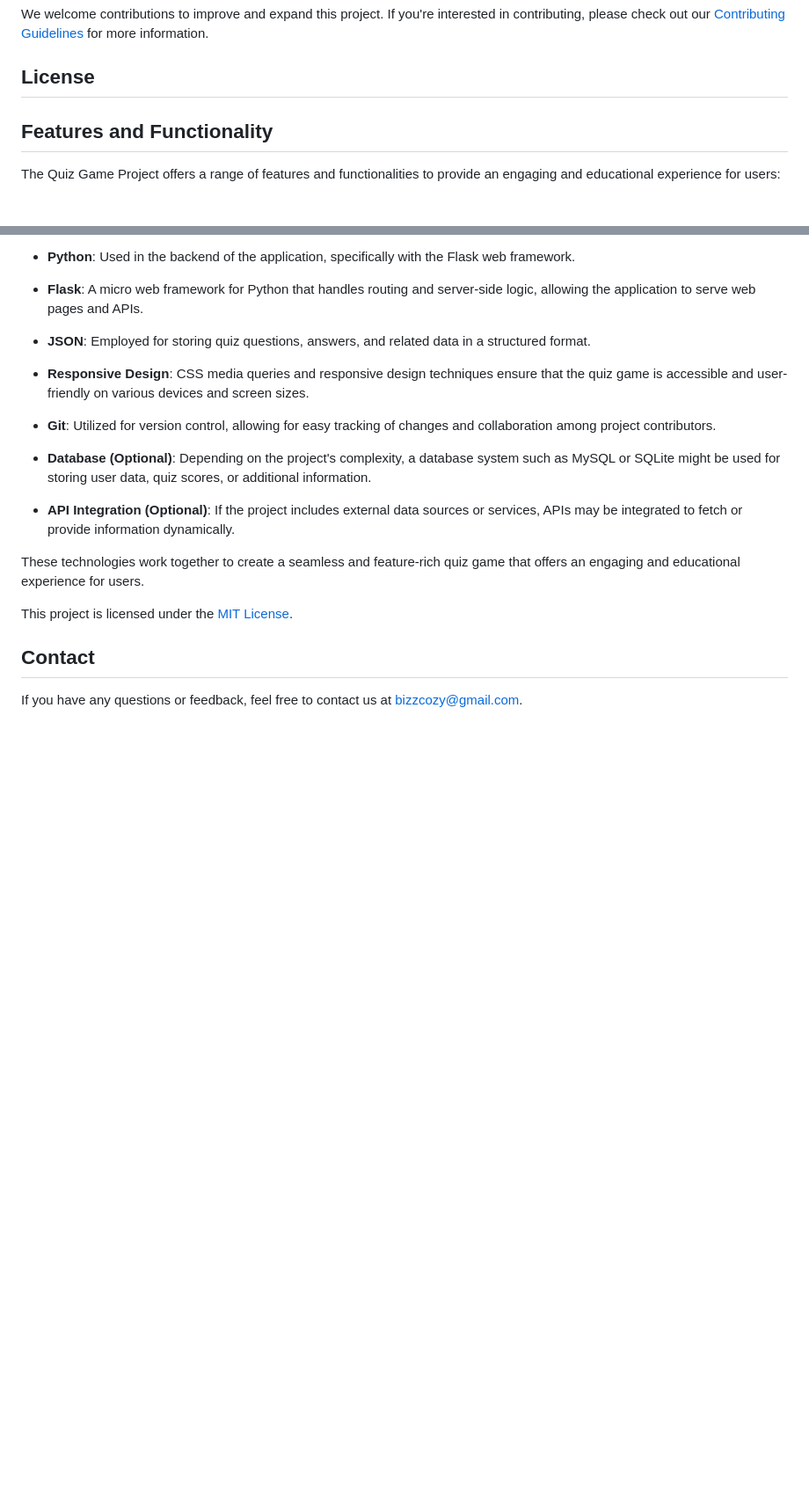
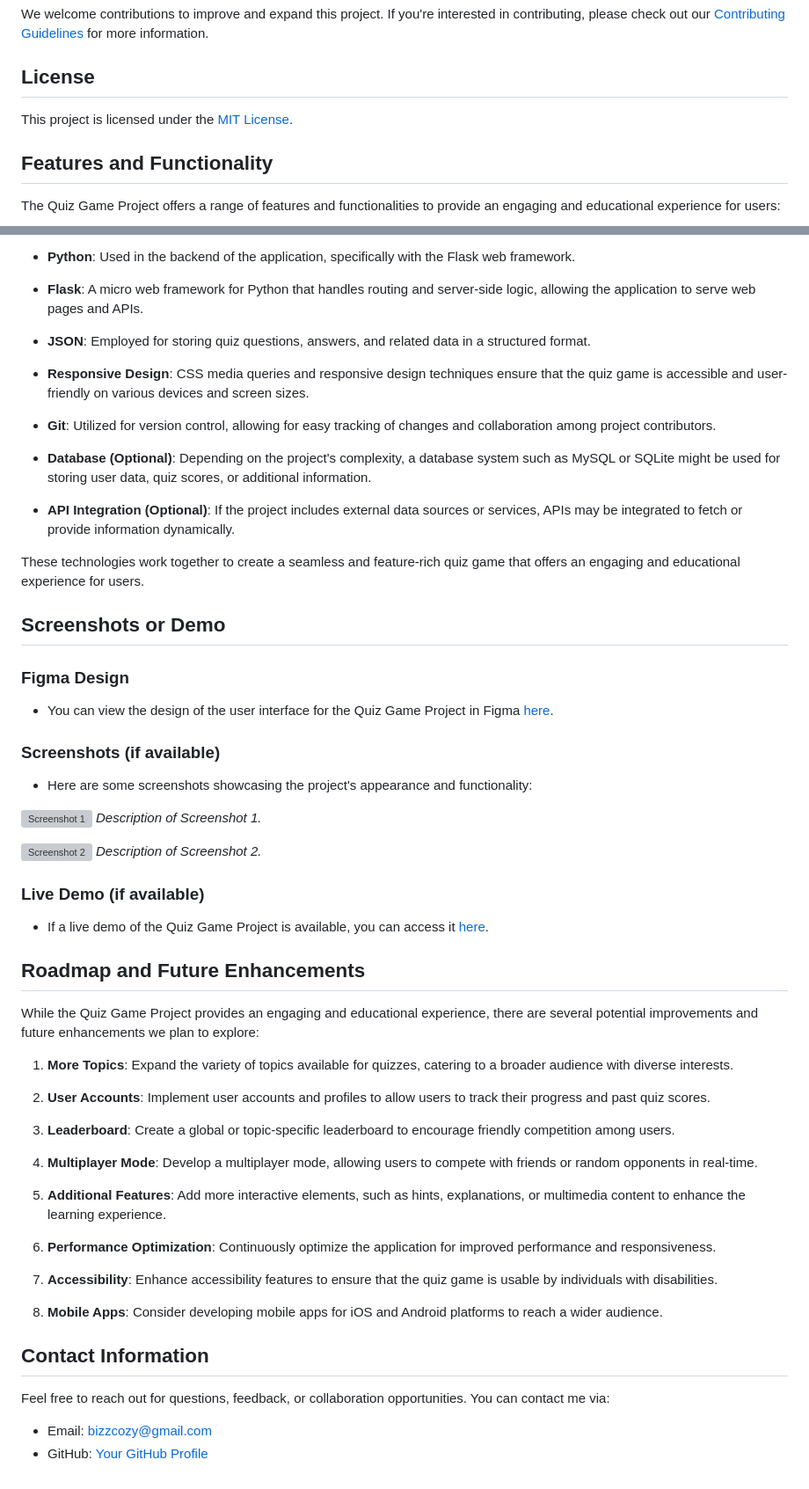
Before and after one commit to Amychy/alx_capstone_project, a Markdown page: README.md, 2 parts joined by grey strips. Shown at 88% size. Drawn GitHub-style; blank space fills up the shorter version; grey boxes are pictures that could not be loaded.

```diff
--- a/README.md
+++ b/README.md
@@ -42,6 +42,8 @@ To get started with the Quiz Game Project, follow the setup instructions in the
 We welcome contributions to improve and expand this project. If you're interested in contributing, please check out our [Contributing Guidelines](CONTRIBUTING.md) for more information.
 
 ## License
+
+This project is licensed under the [MIT License](LICENSE.md).
 
 ## Features and Functionality
 
@@ -150,8 +152,49 @@ The Quiz Game Project is built using a combination of technologies, languages, a
 
 These technologies work together to create a seamless and feature-rich quiz game that offers an engaging and educational experience for users.
 
-This project is licensed under the [MIT License](LICENSE.md).
+## Screenshots or Demo
 
-## Contact
+### Figma Design
 
-If you have any questions or feedback, feel free to contact us at [bizzcozy@gmail.com](mailto:bizzcozy@gmail.com).
+- You can view the design of the user interface for the Quiz Game Project in Figma [here](https://www.figma.com/file/GUT2wW5yRStkzSm58w0pyt/alx_capstone_project?type=design&node-id=0%3A1&mode=design&t=zX4TKbVfu6YTFeE6-1).
+
+### Screenshots (if available)
+
+- Here are some screenshots showcasing the project's appearance and functionality:
+
+![Screenshot 1](url-to-screenshot1)
+*Description of Screenshot 1.*
+
+![Screenshot 2](url-to-screenshot2)
+*Description of Screenshot 2.*
+
+### Live Demo (if available)
+
+- If a live demo of the Quiz Game Project is available, you can access it [here](demo-url).
+
+## Roadmap and Future Enhancements
+
+While the Quiz Game Project provides an engaging and educational experience, there are several potential improvements and future enhancements we plan to explore:
+
+1. **More Topics**: Expand the variety of topics available for quizzes, catering to a broader audience with diverse interests.
+
+2. **User Accounts**: Implement user accounts and profiles to allow users to track their progress and past quiz scores.
+
+3. **Leaderboard**: Create a global or topic-specific leaderboard to encourage friendly competition among users.
+
+4. **Multiplayer Mode**: Develop a multiplayer mode, allowing users to compete with friends or random opponents in real-time.
+
+5. **Additional Features**: Add more interactive elements, such as hints, explanations, or multimedia content to enhance the learning experience.
+
+6. **Performance Optimization**: Continuously optimize the application for improved performance and responsiveness.
+
+7. **Accessibility**: Enhance accessibility features to ensure that the quiz game is usable by individuals with disabilities.
+
+8. **Mobile Apps**: Consider developing mobile apps for iOS and Android platforms to reach a wider audience.
+
+## Contact Information
+
+Feel free to reach out for questions, feedback, or collaboration opportunities. You can contact me via:
+
+- Email: [bizzcozy@gmail.com](mailto:bizzcozy@gmail.com)
+- GitHub: [Your GitHub Profile](https://github.com/Amychy/)
```
